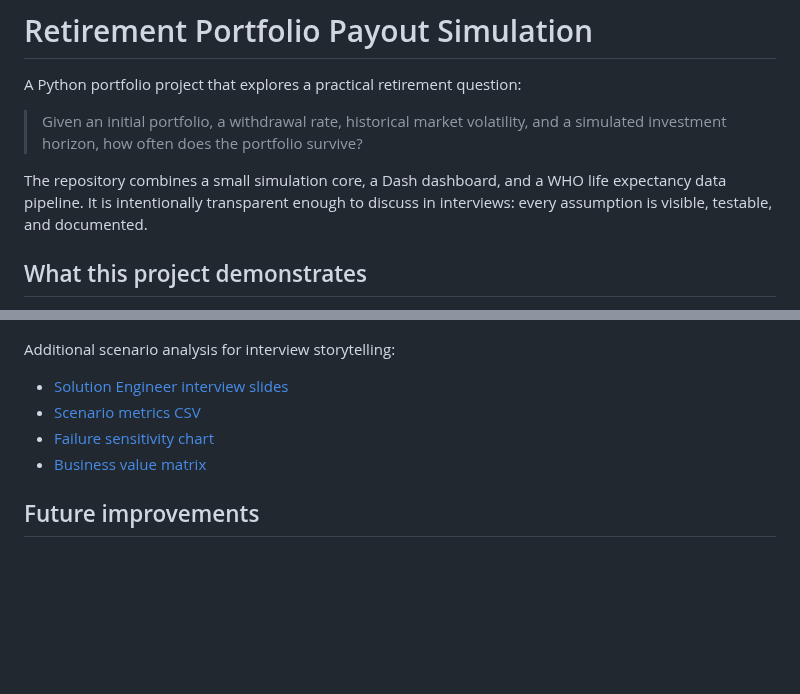
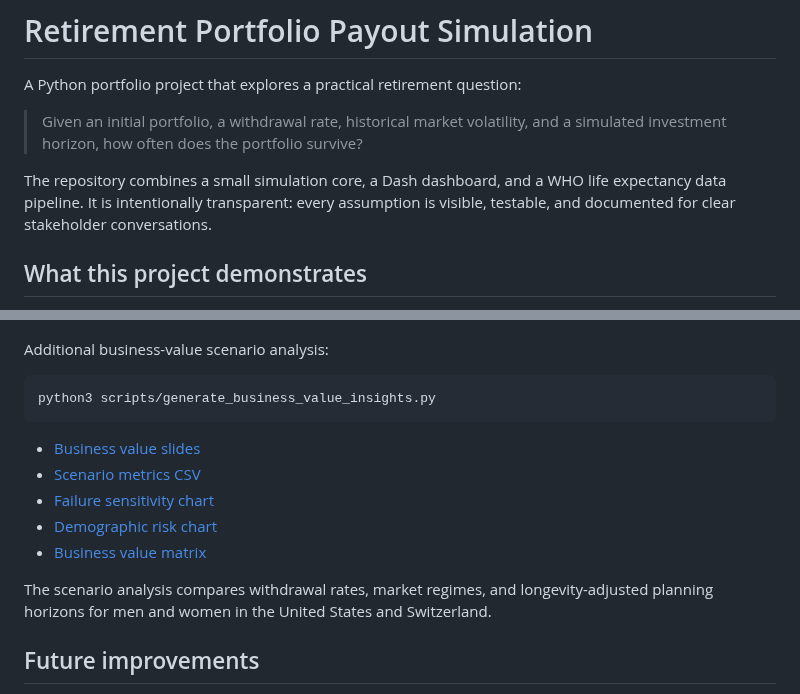
Before and after one commit to DavidPrivateProjects/Retirement_Portfolio_Payout_Simulation, a Markdown page: README.md, 2 parts joined by grey strips. Rendered like a GitHub page; blank space fills up the shorter version.

Commit message:
Add demographic business value scenarios
Co-authored-by: David <DavidPrivateProjects@users.noreply.github.com>

````diff
--- a/README.md
+++ b/README.md
@@ -6,8 +6,8 @@ A Python portfolio project that explores a practical retirement question:
 > and a simulated investment horizon, how often does the portfolio survive?
 
 The repository combines a small simulation core, a Dash dashboard, and a WHO
-life expectancy data pipeline. It is intentionally transparent enough to discuss
-in interviews: every assumption is visible, testable, and documented.
+life expectancy data pipeline. It is intentionally transparent: every assumption is visible, testable,
+and documented for clear stakeholder conversations.
 
 ## What this project demonstrates
 
@@ -131,12 +131,19 @@ python3 scripts/generate_final_simulation_artifacts.py
 
 ![Final simulation withdrawal sweep](docs/assets/final_simulation_withdrawal_sweep.png)
 
-Additional scenario analysis for interview storytelling:
+Additional business-value scenario analysis:
 
-- [Solution Engineer interview slides](docs/solution_engineer_interview_slides.md)
-- [Scenario metrics CSV](docs/assets/solution_engineer_scenario_insights.csv)
-- [Failure sensitivity chart](docs/assets/solution_engineer_failure_sensitivity.png)
-- [Business value matrix](docs/assets/solution_engineer_business_value_matrix.png)
+```bash
+python3 scripts/generate_business_value_insights.py
+```
+
+- [Business value slides](docs/business_value_slides.md)
+- [Scenario metrics CSV](docs/assets/business_value_scenario_insights.csv)
+- [Failure sensitivity chart](docs/assets/business_value_failure_sensitivity.png)
+- [Demographic risk chart](docs/assets/business_value_demographic_risk.png)
+- [Business value matrix](docs/assets/business_value_matrix.png)
+
+The scenario analysis compares withdrawal rates, market regimes, and longevity-adjusted planning horizons for men and women in the United States and Switzerland.
 
 ## Future improvements
 
````
Also changed, not shown: docs/ARCHITECTURE.md (+1 -1 lines), docs/business_value_slides.md (added, +50 -0 lines), docs/solution_engineer_interview_slides.md (deleted, +0 -34 lines), docs/assets/business_value_demographic_risk.png (added), docs/assets/business_value_failure_sensitivity.png (added), docs/assets/business_value_matrix.png (added), docs/assets/solution_engineer_business_value_matrix.png (deleted), docs/assets/solution_engineer_failure_sensitivity.png (deleted), 5 other files.
